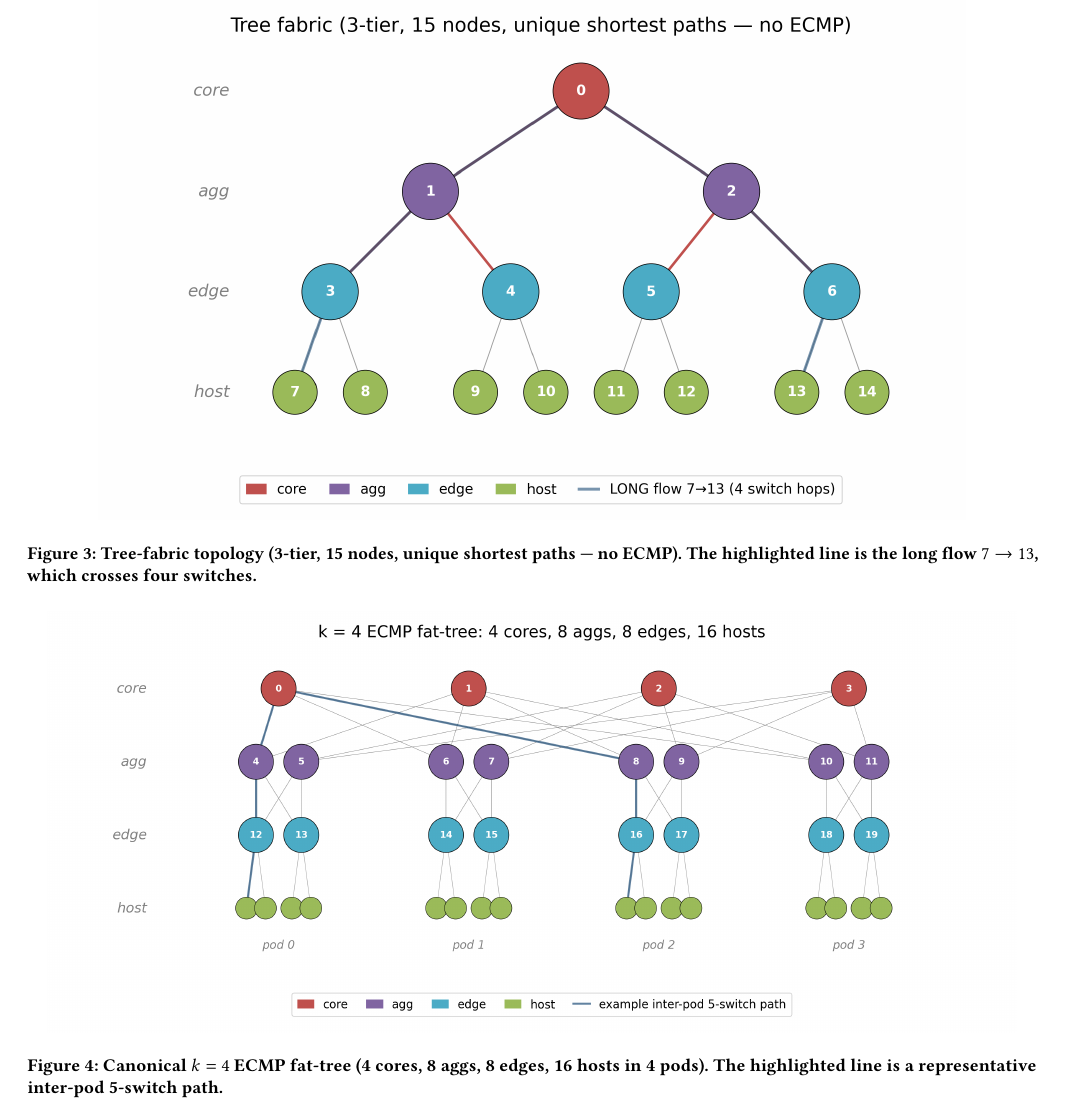
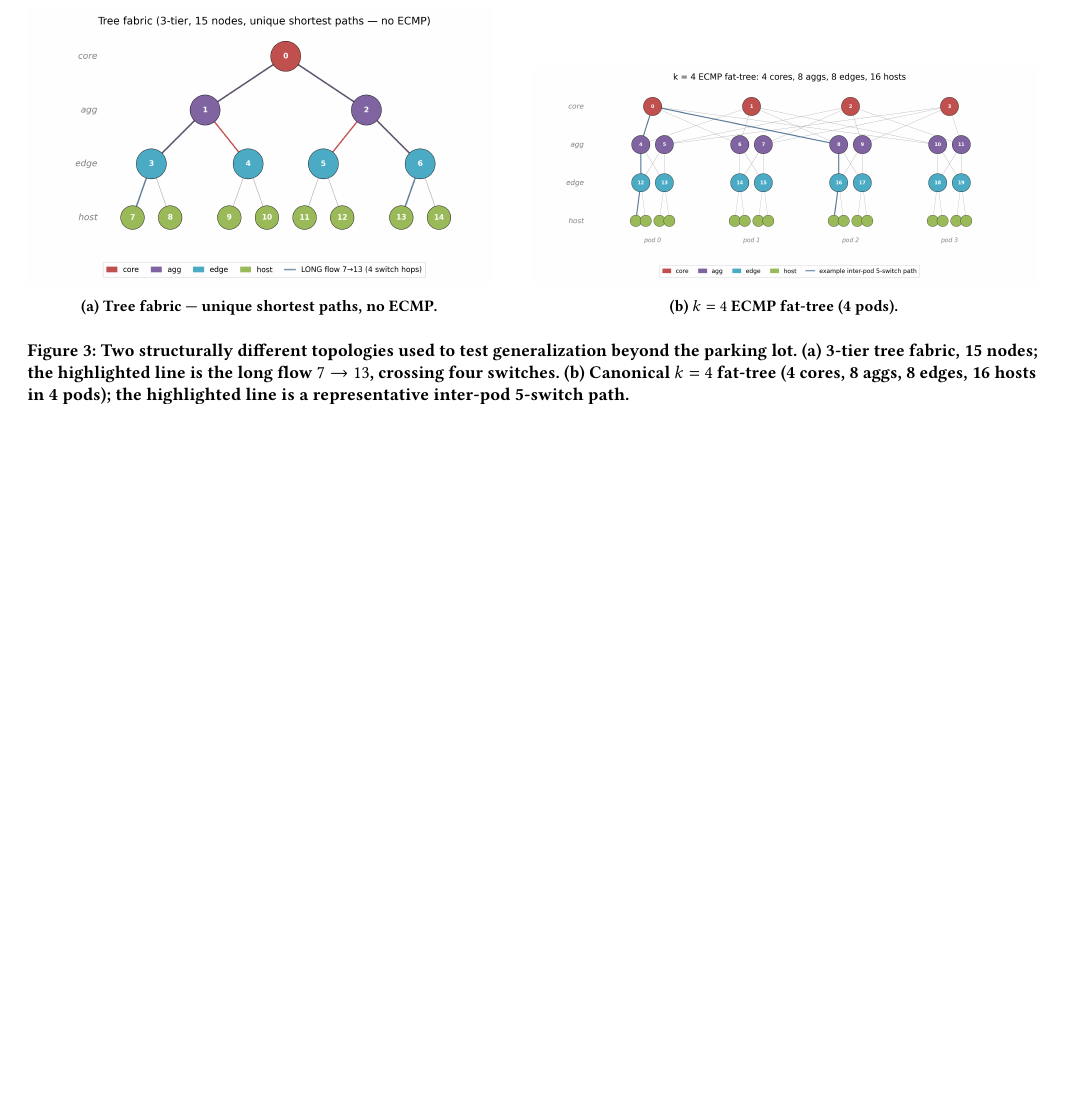
Before and after one commit to UNOCourseDemo/hpcc-fs, a LaTeX problem sheet (examples/hpcc/hpcc-fs/paper.tex): part of page 6 of 10 before the commit and part of page 6 of 9 after it, cut at the place of the change, the shorter picture padded with empty space. Compiled offline with pdfLaTeX.

Commit message:
paper: merge topology figures into one side-by-side figure (10->9 pages)

```diff
--- a/examples/hpcc/hpcc-fs/paper.tex
+++ b/examples/hpcc/hpcc-fs/paper.tex
@@ -10,6 +10,7 @@
 
 \usepackage{booktabs}
 \usepackage{graphicx}
+\usepackage{subcaption}
 \usepackage{xcolor}
 \usepackage{listings}
 \usepackage{microtype}
@@ -488,17 +489,19 @@ footprint. All \hpccfs runs have zero PFC events.
 
 \begin{figure*}[t]
 \centering
-\includegraphics[width=0.86\textwidth]{fig_topo_tree.png}
-\caption{Tree-fabric topology (3-tier, 15 nodes, unique shortest paths --- no ECMP). The
-highlighted line is the long flow $7 \to 13$, which crosses four switches.}
-\Description[3-tier tree fabric topology diagram]{3-tier tree fabric with 15 nodes: 1 core at
-top, 2 aggregation switches, 4 edge switches, and 8 hosts at the bottom, with unique shortest
-paths so no ECMP. A long flow from host 7 to host 13 is highlighted, crossing four switches.}
-\label{fig:topo-tree}
-\end{figure*}
-
-\begin{figure*}[t]
-\centering
-\includegraphics[width=0.96\textwidth]{fig_topo_fattree.png}
-\caption{Canonical $k = 4$ ECMP fat-tree (4 cores, 8 aggs, 8 edges, 16 hosts in 4 pods). The
-highlighted line is a representative inter-pod 5-switch path.}
+\begin{subfigure}[b]{0.46\textwidth}
+  \centering
+  \includegraphics[width=\linewidth]{fig_topo_tree.png}
+  \caption{Tree fabric --- unique shortest paths, no ECMP.}
+  \label{fig:topo-tree}
+\end{subfigure}\hfill
+\begin{subfigure}[b]{0.50\textwidth}
+  \centering
+  \includegraphics[width=\linewidth]{fig_topo_fattree.png}
+  \caption{$k = 4$ ECMP fat-tree (4 pods).}
+  \label{fig:topo-ft}
+\end{subfigure}
+\caption{Two structurally different topologies used to test generalization beyond the parking lot.
+\textbf{(a)} 3-tier tree fabric, 15 nodes; the highlighted line is the long flow $7 \to 13$,
+crossing four switches. \textbf{(b)} Canonical $k=4$ fat-tree (4 cores, 8 aggs, 8 edges, 16 hosts
+in 4 pods); the highlighted line is a representative inter-pod 5-switch path.}
```
Also changed, not shown: docs/paper.pdf, examples/hpcc/hpcc-fs/paper.pdf, examples/hpcc/hpcc-fs/paper.tex (9 more changed lines).
